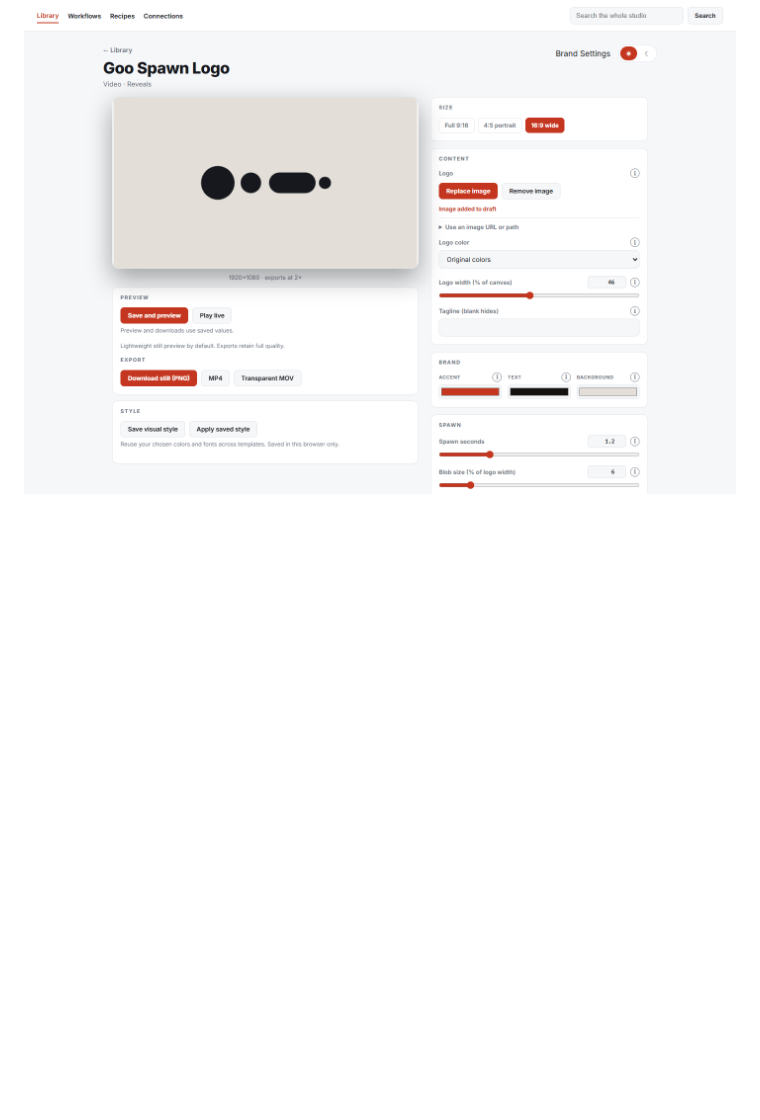
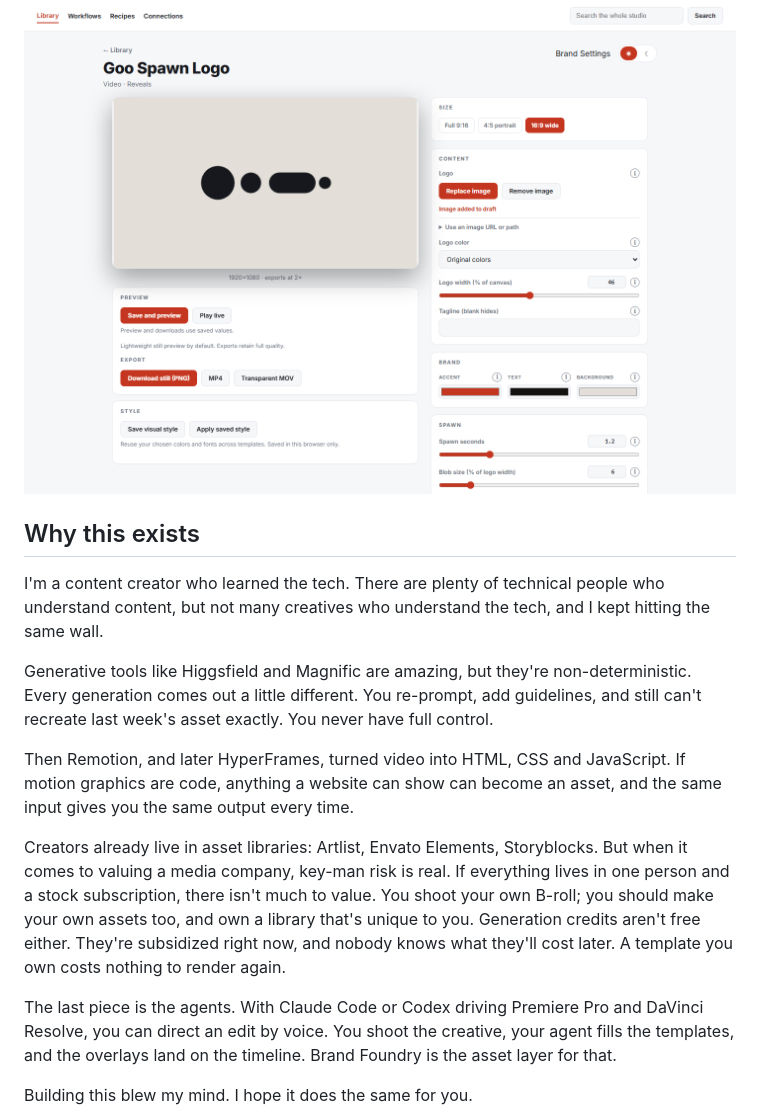
Before and after one commit to bbm-media/brand-foundry, a Markdown page: README.md, the part around one of its changes. Rendered like a GitHub page; blank space fills up the shorter version.

Commit message:
Add Why this exists to the README
Payton's reasoning for building Brand Foundry, edited from his own words:
deterministic assets over non-deterministic generation, owning a library
instead of renting stock, key-man risk in media company valuation, the
unknown future cost of generation credits, and agents directing edits in
Premiere Pro and DaVinci Resolve.

Co-Authored-By: Claude Opus 5.5 <noreply@anthropic.com>

```diff
--- a/README.md
+++ b/README.md
@@ -88,3 +88,18 @@ templates first; **Brand Settings** is always one click away.
 <p align="center">
   <img src="docs/media/editor.png" alt="The editor: a logo template preview on the left and a compact panel of content, brand, spawn and timing controls on the right" width="880">
 </p>
+
+## Why this exists
+
+I'm a content creator who learned the tech. There are plenty of technical people who understand content, but not many creatives who understand the tech, and I kept hitting the same wall.
+
+Generative tools like Higgsfield and Magnific are amazing, but they're non-deterministic. Every generation comes out a little different. You re-prompt, add guidelines, and still can't recreate last week's asset exactly. You never have full control.
+
+Then Remotion, and later HyperFrames, turned video into HTML, CSS and JavaScript. If motion graphics are code, anything a website can show can become an asset, and the same input gives you the same output every time.
+
+Creators already live in asset libraries: Artlist, Envato Elements, Storyblocks. But when it comes to valuing a media company, key-man risk is real. If everything lives in one person and a stock subscription, there isn't much to value. You shoot your own B-roll; you should make your own assets too, and own a library that's unique to you. Generation credits aren't free either. They're subsidized right now, and nobody knows what they'll cost later. A template you own costs nothing to render again.
+
+The last piece is the agents. With Claude Code or Codex driving Premiere Pro and DaVinci Resolve, you can direct an edit by voice. You shoot the creative, your agent fills the templates, and the overlays land on the timeline. Brand Foundry is the asset layer for that.
+
+Building this blew my mind. I hope it does the same for you.
+
```
Also changed, not shown: other parts of README.md (+1 -0 lines).
